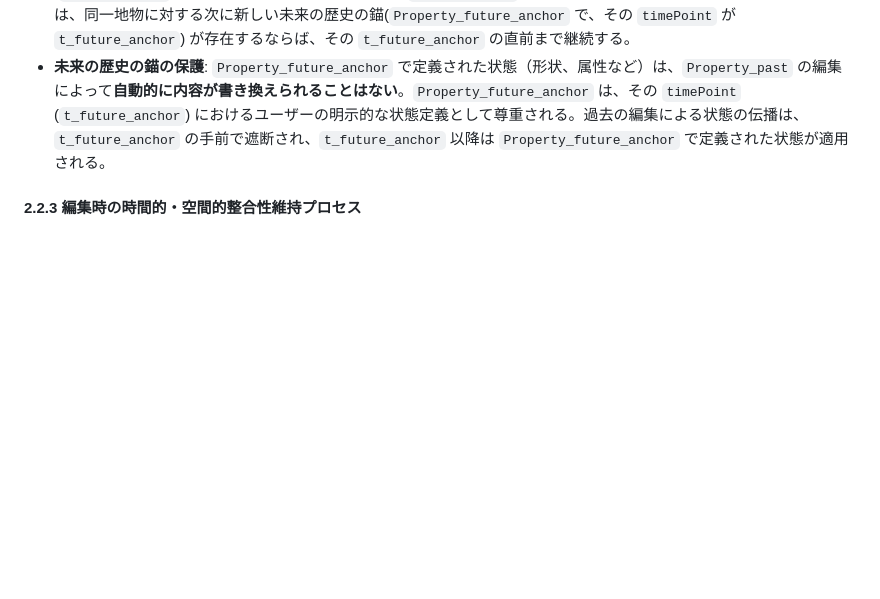
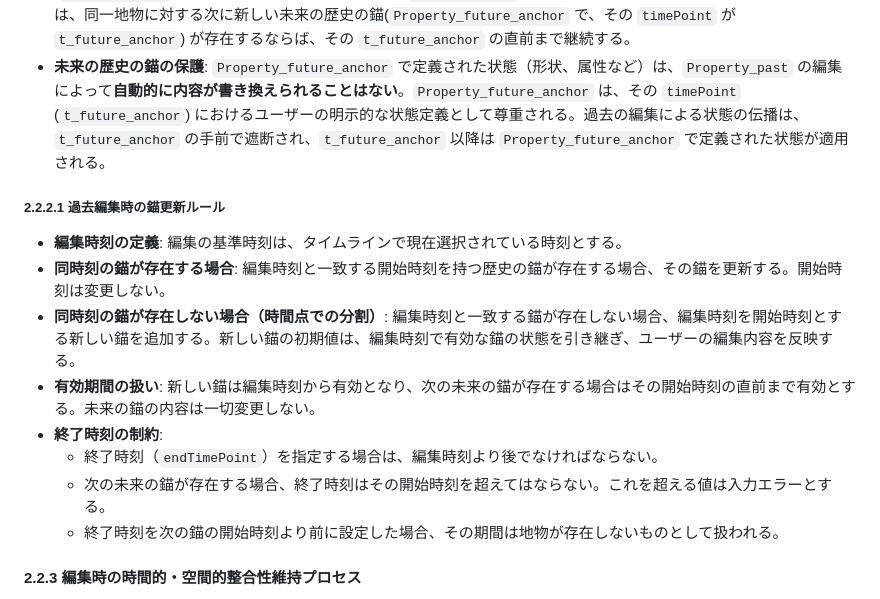
Before and after one commit to asteain-ninia/time-map-app-2, a Markdown page: 要件定義書.md, the part around the change. Drawn GitHub-style; blank space fills up the shorter version.

Commit message:
docs: 仕様の追加

```diff
--- a/要件定義書.md
+++ b/要件定義書.md
@@ -279,6 +279,17 @@
 - **状態の継続**: ある歴史の錨(`Property_A`) で定義された地物の状態は、その `timePoint` から、同一地物に対する次に新しい歴史の錨(`Property_B`) の `timePoint` の直前まで継続するものとする。この期間中、地物の状態は `Property_A` で定義されたものと同一である。
 - **過去の歴史の錨の編集による未来への影響**: ユーザーが過去の時間 `t_past_anchor` に設定された歴史の錨(`Property_past`) を編集した場合、その編集内容は `t_past_anchor` 以降のその地物の状態の基礎となる。この影響は、同一地物に対する次に新しい未来の歴史の錨(`Property_future_anchor` で、その `timePoint` が `t_future_anchor`) が存在するならば、その `t_future_anchor` の直前まで継続する。
 - **未来の歴史の錨の保護**: `Property_future_anchor` で定義された状態（形状、属性など）は、`Property_past` の編集によって**自動的に内容が書き換えられることはない**。`Property_future_anchor` は、その `timePoint` (`t_future_anchor`) におけるユーザーの明示的な状態定義として尊重される。過去の編集による状態の伝播は、`t_future_anchor` の手前で遮断され、`t_future_anchor` 以降は `Property_future_anchor` で定義された状態が適用される。
+
+##### 2.2.2.1 過去編集時の錨更新ルール
+
+- **編集時刻の定義**: 編集の基準時刻は、タイムラインで現在選択されている時刻とする。
+- **同時刻の錨が存在する場合**: 編集時刻と一致する開始時刻を持つ歴史の錨が存在する場合、その錨を更新する。開始時刻は変更しない。
+- **同時刻の錨が存在しない場合（時間点での分割）**: 編集時刻と一致する錨が存在しない場合、編集時刻を開始時刻とする新しい錨を追加する。新しい錨の初期値は、編集時刻で有効な錨の状態を引き継ぎ、ユーザーの編集内容を反映する。
+- **有効期間の扱い**: 新しい錨は編集時刻から有効となり、次の未来の錨が存在する場合はその開始時刻の直前まで有効とする。未来の錨の内容は一切変更しない。
+- **終了時刻の制約**:
+    - 終了時刻（`endTimePoint`）を指定する場合は、編集時刻より後でなければならない。
+    - 次の未来の錨が存在する場合、終了時刻はその開始時刻を超えてはならない。これを超える値は入力エラーとする。
+    - 終了時刻を次の錨の開始時刻より前に設定した場合、その期間は地物が存在しないものとして扱われる。
 
 #### 2.2.3 編集時の時間的・空間的整合性維持プロセス
 
```
